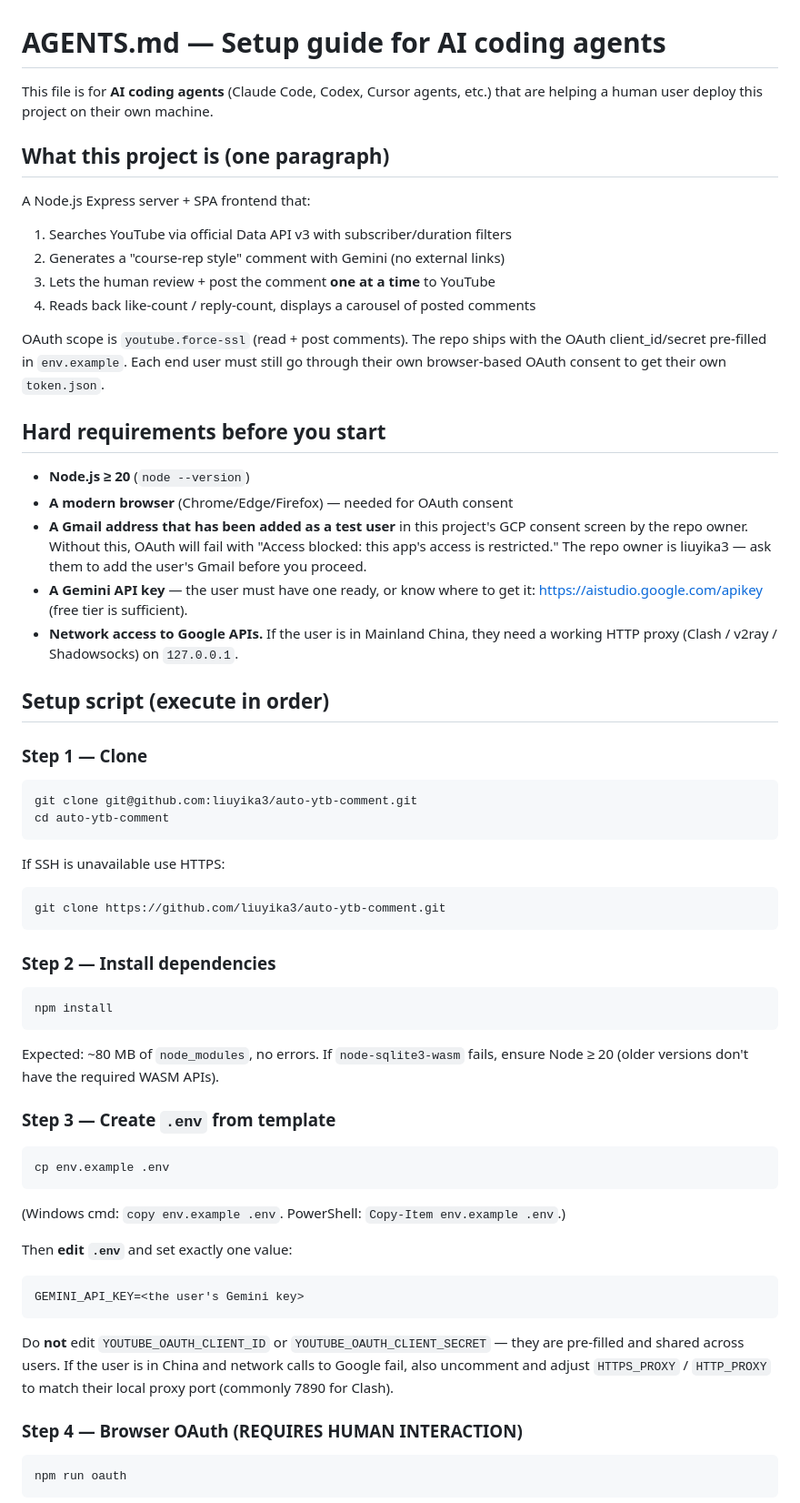
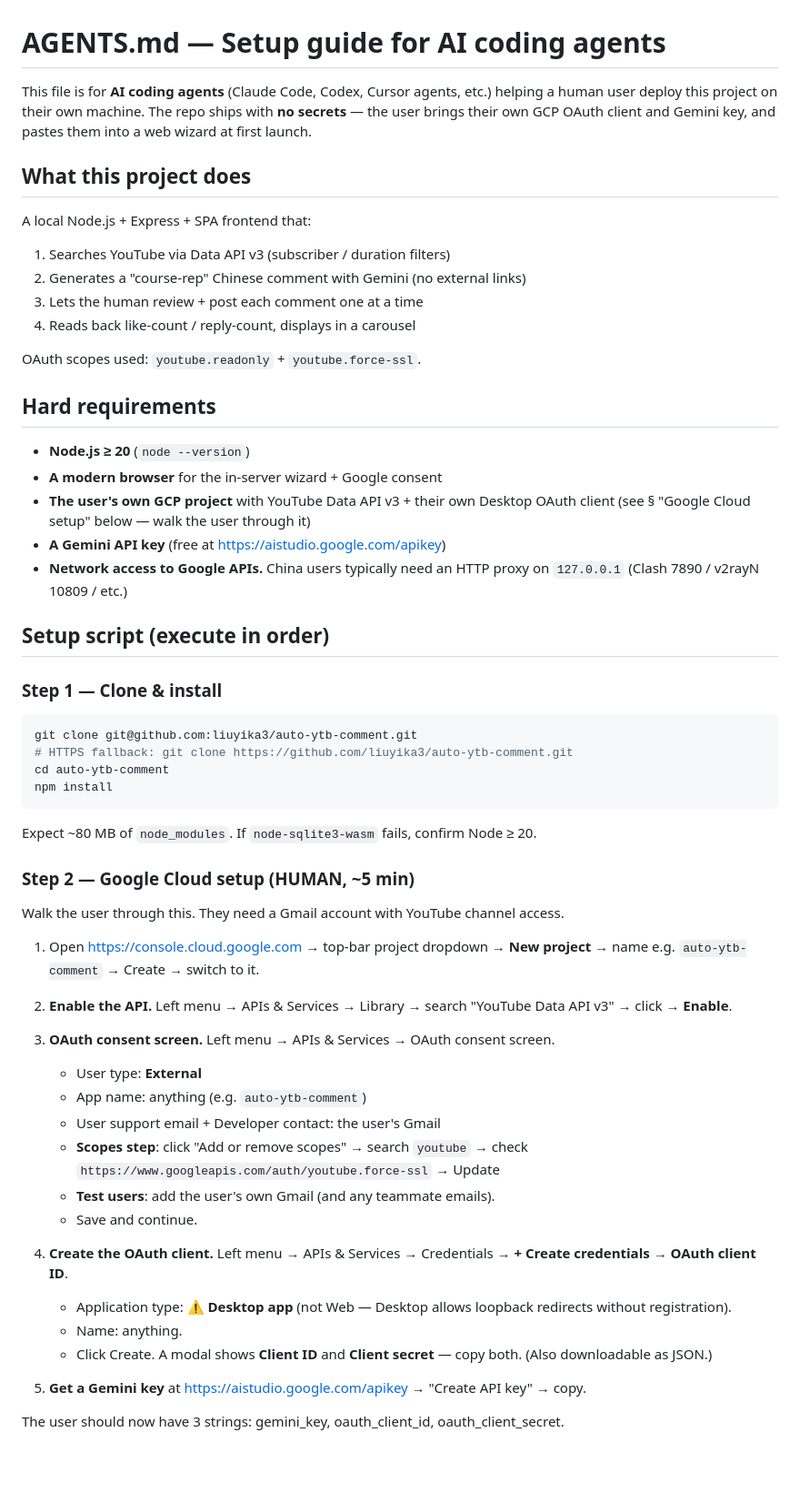
Before and after one commit to liuyika3/auto-ytb-comment, a Markdown page: AGENTS.md, the part around one of its changes. Shown at 91% size. GitHub-like rendering; blank space fills up the shorter version.

````diff
--- a/AGENTS.md
+++ b/AGENTS.md
@@ -1,79 +1,75 @@
 # AGENTS.md — Setup guide for AI coding agents
 
 This file is for **AI coding agents** (Claude Code, Codex, Cursor agents, etc.)
-that are helping a human user deploy this project on their own machine.
+helping a human user deploy this project on their own machine. The repo
+ships with **no secrets** — the user brings their own GCP OAuth client and
+Gemini key, and pastes them into a web wizard at first launch.
 
-## What this project is (one paragraph)
+## What this project does
 
-A Node.js Express server + SPA frontend that:
-1. Searches YouTube via official Data API v3 with subscriber/duration filters
-2. Generates a "course-rep style" comment with Gemini (no external links)
-3. Lets the human review + post the comment **one at a time** to YouTube
-4. Reads back like-count / reply-count, displays a carousel of posted comments
+A local Node.js + Express + SPA frontend that:
+1. Searches YouTube via Data API v3 (subscriber / duration filters)
+2. Generates a "course-rep" Chinese comment with Gemini (no external links)
+3. Lets the human review + post each comment one at a time
+4. Reads back like-count / reply-count, displays in a carousel
 
-OAuth scope is `youtube.force-ssl` (read + post comments). The repo ships with
-the OAuth client_id/secret pre-filled in `env.example`. Each end user must
-still go through their own browser-based OAuth consent to get their own
-`token.json`.
+OAuth scopes used: `youtube.readonly` + `youtube.force-ssl`.
 
-## Hard requirements before you start
+## Hard requirements
 
 - **Node.js ≥ 20** (`node --version`)
-- **A modern browser** (Chrome/Edge/Firefox) — needed for OAuth consent
-- **A Gmail address that has been added as a test user** in this project's GCP
-  consent screen by the repo owner. Without this, OAuth will fail with
-  "Access blocked: this app's access is restricted." The repo owner is
-  liuyika3 — ask them to add the user's Gmail before you proceed.
-- **A Gemini API key** — the user must have one ready, or know where to get
-  it: https://aistudio.google.com/apikey (free tier is sufficient).
-- **Network access to Google APIs.** If the user is in Mainland China, they
-  need a working HTTP proxy (Clash / v2ray / Shadowsocks) on `127.0.0.1`.
+- **A modern browser** for the in-server wizard + Google consent
+- **The user's own GCP project** with YouTube Data API v3 + their own Desktop
+  OAuth client (see § "Google Cloud setup" below — walk the user through it)
+- **A Gemini API key** (free at https://aistudio.google.com/apikey)
+- **Network access to Google APIs.** China users typically need an HTTP
+  proxy on `127.0.0.1` (Clash 7890 / v2rayN 10809 / etc.)
 
 ## Setup script (execute in order)
 
-### Step 1 — Clone
+### Step 1 — Clone & install
 
 ```bash
 git clone git@github.com:liuyika3/auto-ytb-comment.git
+# HTTPS fallback: git clone https://github.com/liuyika3/auto-ytb-comment.git
 cd auto-ytb-comment
-```
-
-If SSH is unavailable use HTTPS:
-```bash
-git clone https://github.com/liuyika3/auto-ytb-comment.git
-```
-
-### Step 2 — Install dependencies
-
-```bash
 npm install
 ```
 
-Expected: ~80 MB of `node_modules`, no errors. If `node-sqlite3-wasm` fails,
-ensure Node ≥ 20 (older versions don't have the required WASM APIs).
+Expect ~80 MB of `node_modules`. If `node-sqlite3-wasm` fails, confirm Node
+≥ 20.
 
-### Step 3 — Create `.env` from template
+### Step 2 — Google Cloud setup (HUMAN, ~5 min)
 
-```bash
-cp env.example .env
-```
+Walk the user through this. They need a Gmail account with YouTube channel access.
 
-(Windows cmd: `copy env.example .env`. PowerShell: `Copy-Item env.example .env`.)
+1. Open https://console.cloud.google.com → top-bar project dropdown →
+   **New project** → name e.g. `auto-ytb-comment` → Create → switch to it.
 
-Then **edit `.env`** and set exactly one value:
+2. **Enable the API.** Left menu → APIs & Services → Library → search
+   "YouTube Data API v3" → click → **Enable**.
 
-```
-GEMINI_API_KEY=<the user's Gemini key>
-```
+3. **OAuth consent screen.** Left menu → APIs & Services → OAuth consent
+   screen.
+   - User type: **External**
+   - App name: anything (e.g. `auto-ytb-comment`)
+   - User support email + Developer contact: the user's Gmail
+   - **Scopes step**: click "Add or remove scopes" → search `youtube` →
+     check `https://www.googleapis.com/auth/youtube.force-ssl` → Update
+   - **Test users**: add the user's own Gmail (and any teammate emails).
+   - Save and continue.
 
-Do **not** edit `YOUTUBE_OAUTH_CLIENT_ID` or `YOUTUBE_OAUTH_CLIENT_SECRET` —
-they are pre-filled and shared across users. If the user is in China and
-network calls to Google fail, also uncomment and adjust `HTTPS_PROXY` /
-`HTTP_PROXY` to match their local proxy port (commonly 7890 for Clash).
+4. **Create the OAuth client.** Left menu → APIs & Services → Credentials →
+   **+ Create credentials** → **OAuth client ID**.
+   - Application type: ⚠️ **Desktop app** (not Web — Desktop allows loopback
+     redirects without registration).
+   - Name: anything.
+   - Click Create. A modal shows **Client ID** and **Client secret** — copy
+     both. (Also downloadable as JSON.)
 
-### Step 4 — Browser OAuth (REQUIRES HUMAN INTERACTION)
+5. **Get a Gemini key** at https://aistudio.google.com/apikey → "Create API
+   key" → copy.
 
-```bash
-npm run oauth
-```
+The user should now have 3 strings: gemini_key, oauth_client_id,
+oauth_client_secret.
 
````
Also changed, not shown: other parts of AGENTS.md (+74 -81 lines), README.md (+27 -23 lines).
